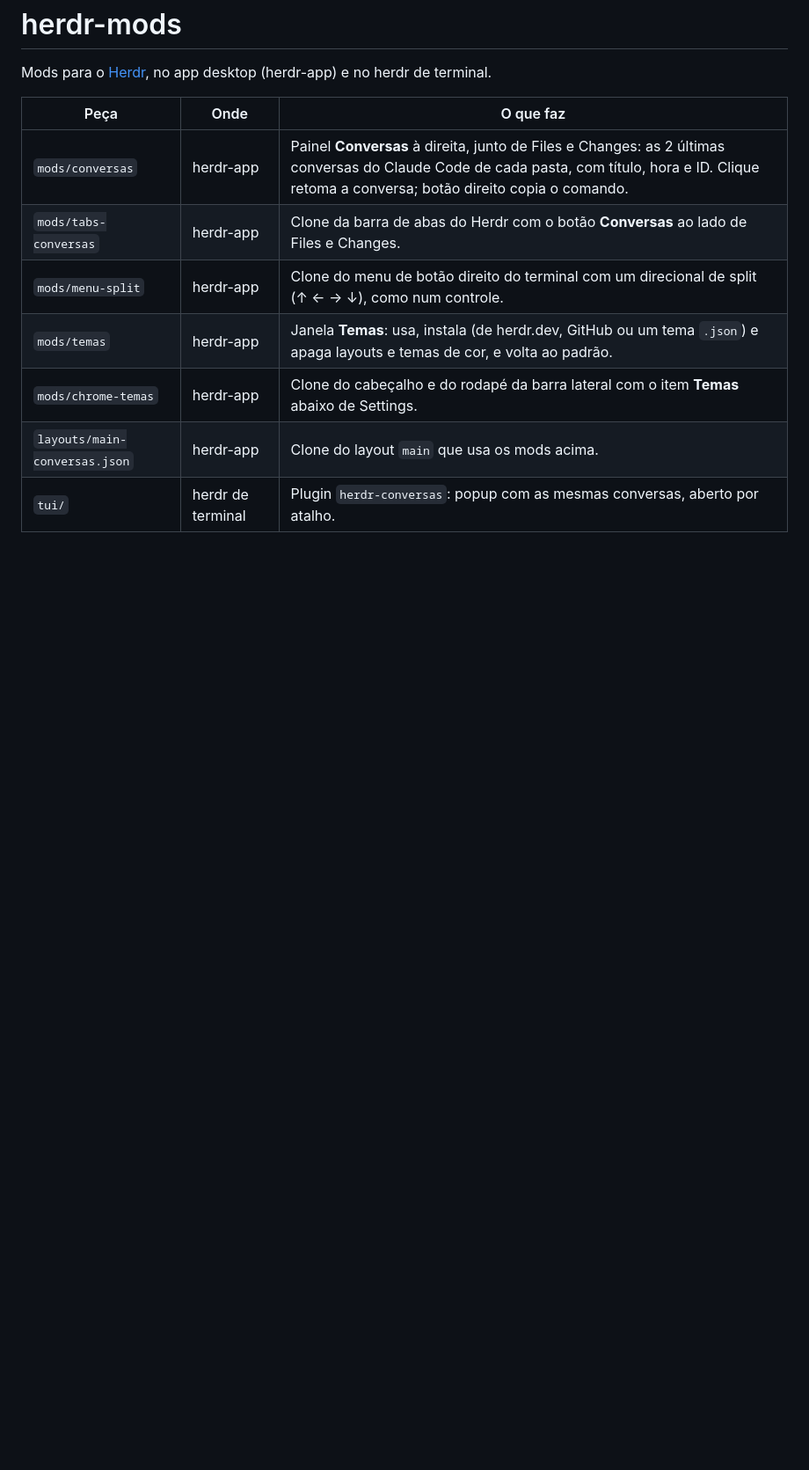
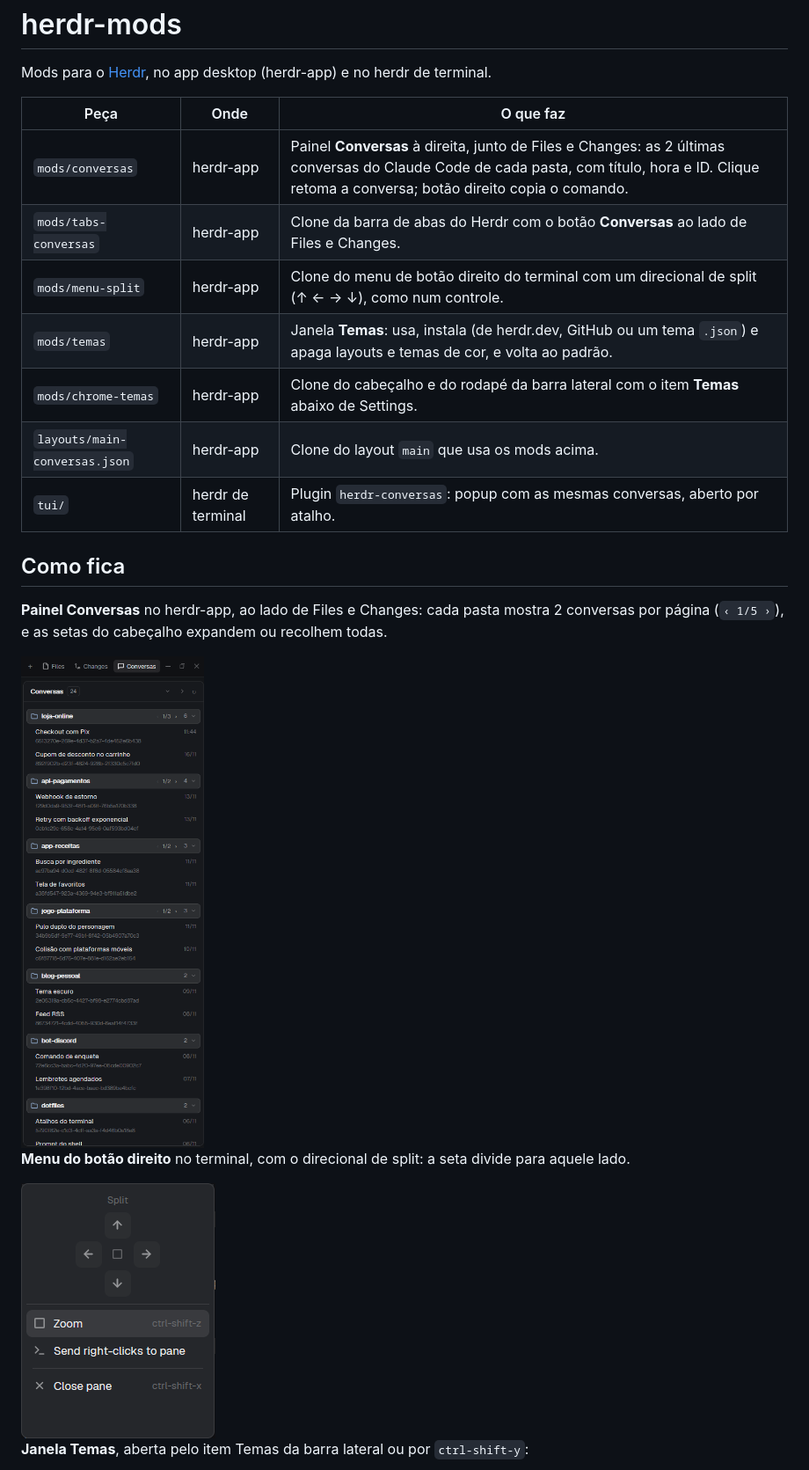
Before and after one commit to n1mb3/herdr-mods, a Markdown page: README.md, the part around one of its changes. Shown at 88% size. Rendered like a GitHub page; pictures changed too: imagens/menu-split.png (added), imagens/painel-conversas.png (added); blank space fills up the shorter version.

Commit message:
Adiciona prints do painel, do menu de split, da janela Temas e do popup ao README
As pastas e conversas dos prints são fictícias: o repositório é público.

```diff
--- a/README.md
+++ b/README.md
@@ -11,3 +11,17 @@ Mods para o [Herdr](https://herdr.dev), no app desktop (herdr-app) e no herdr de
 | `mods/chrome-temas` | herdr-app | Clone do cabeçalho e do rodapé da barra lateral com o item **Temas** abaixo de Settings. |
 | `layouts/main-conversas.json` | herdr-app | Clone do layout `main` que usa os mods acima. |
 | `tui/` | herdr de terminal | Plugin `herdr-conversas`: popup com as mesmas conversas, aberto por atalho. |
+
+## Como fica
+
+**Painel Conversas** no herdr-app, ao lado de Files e Changes: cada pasta mostra 2 conversas por
+página (`‹ 1/5 ›`), e as setas do cabeçalho expandem ou recolhem todas.
+
+<img src="imagens/painel-conversas.png" alt="Painel Conversas no herdr-app" width="372">
+
+**Menu do botão direito** no terminal, com o direcional de split: a seta divide para aquele lado.
+
+<img src="imagens/menu-split.png" alt="Menu de split com direcional" width="221">
+
+**Janela Temas**, aberta pelo item Temas da barra lateral ou por `ctrl-shift-y`:
+
```
Also changed, not shown: other parts of README.md (+7 -0 lines), imagens/popup-tui.png (added), imagens/temas.png (added).
